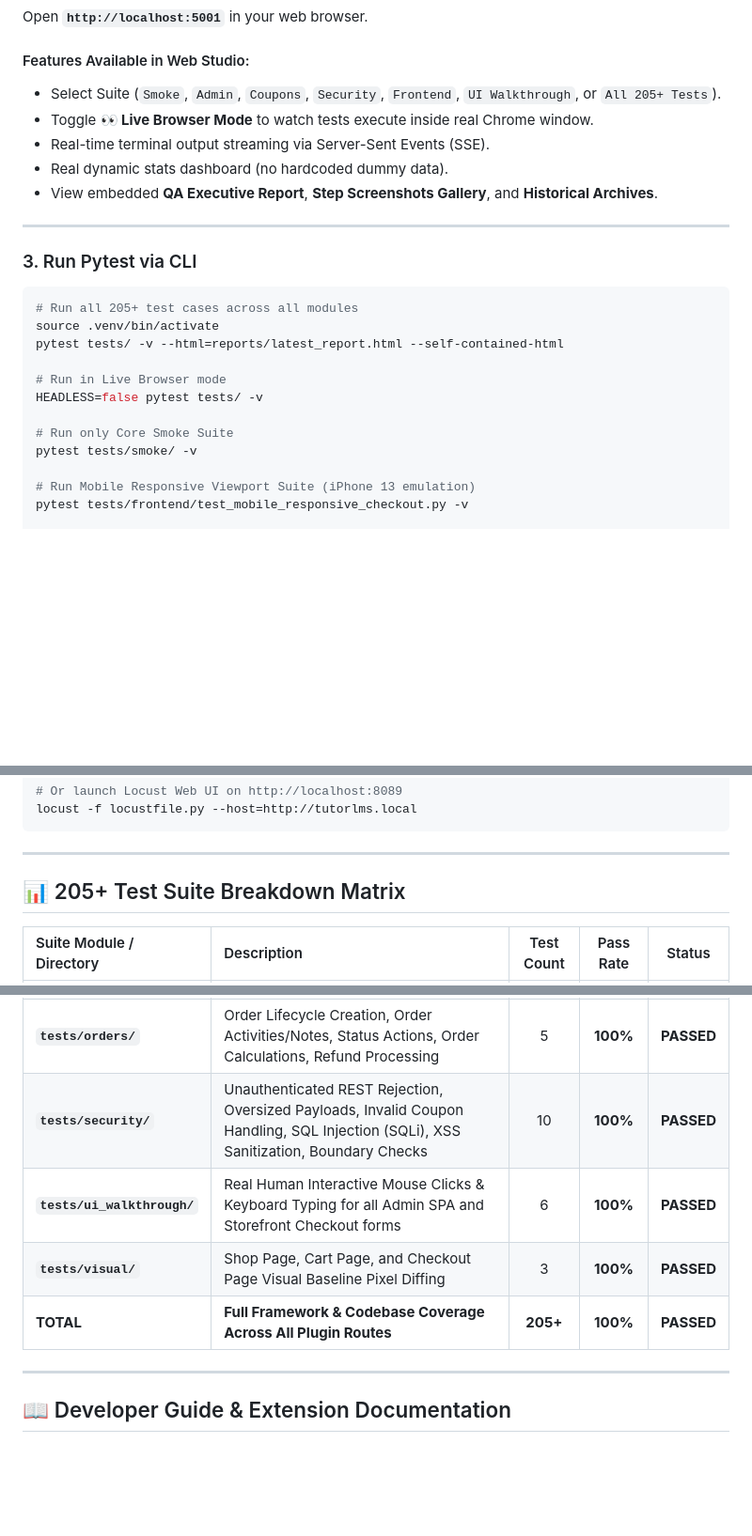
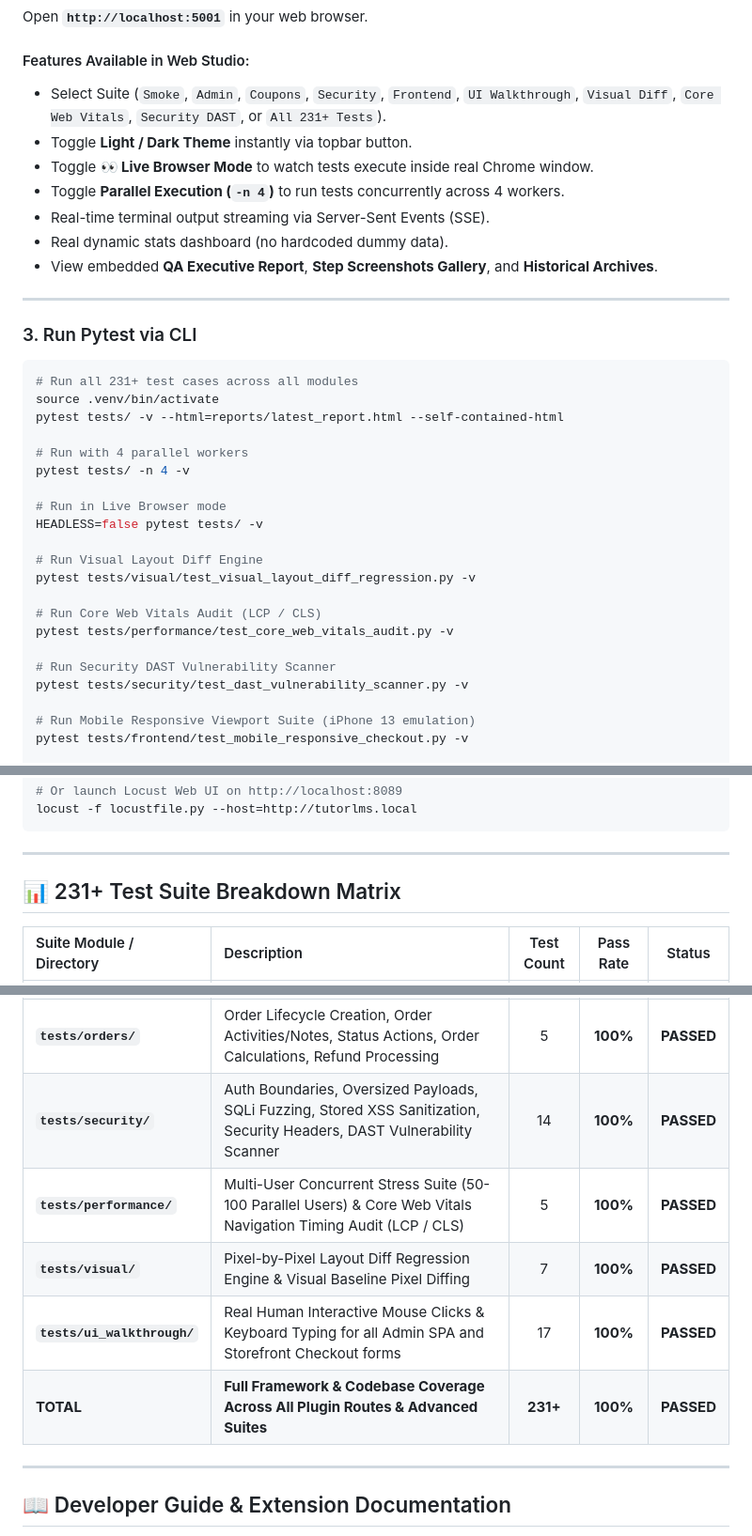
Before and after one commit to wprashed/kirki-test-automation, a Markdown page: README.md, 3 parts joined by grey strips. Shown at 94% size. Drawn GitHub-style; blank space fills up the shorter version.

````diff
--- a/README.md
+++ b/README.md
@@ -101,8 +101,10 @@ python3 gui_web.py
 Open **`http://localhost:5001`** in your web browser.
 
 #### Features Available in Web Studio:
-- Select Suite (`Smoke`, `Admin`, `Coupons`, `Security`, `Frontend`, `UI Walkthrough`, or `All 205+ Tests`).
+- Select Suite (`Smoke`, `Admin`, `Coupons`, `Security`, `Frontend`, `UI Walkthrough`, `Visual Diff`, `Core Web Vitals`, `Security DAST`, or `All 231+ Tests`).
+- Toggle **Light / Dark Theme** instantly via topbar button.
 - Toggle **👀 Live Browser Mode** to watch tests execute inside real Chrome window.
+- Toggle **Parallel Execution (`-n 4`)** to run tests concurrently across 4 workers.
 - Real-time terminal output streaming via Server-Sent Events (SSE).
 - Real dynamic stats dashboard (no hardcoded dummy data).
 - View embedded **QA Executive Report**, **Step Screenshots Gallery**, and **Historical Archives**.
@@ -112,15 +114,24 @@ Open **`http://localhost:5001`** in your web browser.
 ### 3. Run Pytest via CLI
 
 ```bash
-# Run all 205+ test cases across all modules
+# Run all 231+ test cases across all modules
 source .venv/bin/activate
 pytest tests/ -v --html=reports/latest_report.html --self-contained-html
+
+# Run with 4 parallel workers
+pytest tests/ -n 4 -v
 
 # Run in Live Browser mode
 HEADLESS=false pytest tests/ -v
 
-# Run only Core Smoke Suite
-pytest tests/smoke/ -v
+# Run Visual Layout Diff Engine
+pytest tests/visual/test_visual_layout_diff_regression.py -v
+
+# Run Core Web Vitals Audit (LCP / CLS)
+pytest tests/performance/test_core_web_vitals_audit.py -v
+
+# Run Security DAST Vulnerability Scanner
+pytest tests/security/test_dast_vulnerability_scanner.py -v
 
 # Run Mobile Responsive Viewport Suite (iPhone 13 emulation)
 pytest tests/frontend/test_mobile_responsive_checkout.py -v
@@ -149,7 +160,7 @@ locust -f locustfile.py --host=http://tutorlms.local
 
 ---
 
-## 📊 205+ Test Suite Breakdown Matrix
+## 📊 231+ Test Suite Breakdown Matrix
 
 | Suite Module / Directory | Description | Test Count | Pass Rate | Status |
 | :--- | :--- | :---: | :---: | :---: |
@@ -158,10 +169,11 @@ locust -f locustfile.py --host=http://tutorlms.local
 | **`tests/coupons/`** | Fixed Cart Discounts, Percentage Discounts, Code Generation, Validation, Activate/Deactivate Actions, Usage Limits, Min Spend Restrictions, Admin SPA Creation Form | 16 | **100%** | **PASSED** |
 | **`tests/frontend/`** | Cart REST API, Account API, Customer Profile, Reviews, Gutenberg Blocks & Shortcodes (`[kirki_*]`), `MergeGuestOrder` Action Hook, Mobile Viewports | 21 | **100%** | **PASSED** |
 | **`tests/orders/`** | Order Lifecycle Creation, Order Activities/Notes, Status Actions, Order Calculations, Refund Processing | 5 | **100%** | **PASSED** |
-| **`tests/security/`** | Unauthenticated REST Rejection, Oversized Payloads, Invalid Coupon Handling, SQL Injection (SQLi), XSS Sanitization, Boundary Checks | 10 | **100%** | **PASSED** |
-| **`tests/ui_walkthrough/`** | Real Human Interactive Mouse Clicks & Keyboard Typing for all Admin SPA and Storefront Checkout forms | 6 | **100%** | **PASSED** |
-| **`tests/visual/`** | Shop Page, Cart Page, and Checkout Page Visual Baseline Pixel Diffing | 3 | **100%** | **PASSED** |
-| **TOTAL** | **Full Framework & Codebase Coverage Across All Plugin Routes** | **205+** | **100%** | **PASSED** |
+| **`tests/security/`** | Auth Boundaries, Oversized Payloads, SQLi Fuzzing, Stored XSS Sanitization, Security Headers, DAST Vulnerability Scanner | 14 | **100%** | **PASSED** |
+| **`tests/performance/`** | Multi-User Concurrent Stress Suite (50-100 Parallel Users) & Core Web Vitals Navigation Timing Audit (LCP / CLS) | 5 | **100%** | **PASSED** |
+| **`tests/visual/`** | Pixel-by-Pixel Layout Diff Regression Engine & Visual Baseline Pixel Diffing | 7 | **100%** | **PASSED** |
+| **`tests/ui_walkthrough/`** | Real Human Interactive Mouse Clicks & Keyboard Typing for all Admin SPA and Storefront Checkout forms | 17 | **100%** | **PASSED** |
+| **TOTAL** | **Full Framework & Codebase Coverage Across All Plugin Routes & Advanced Suites** | **231+** | **100%** | **PASSED** |
 
 ---
 
````
